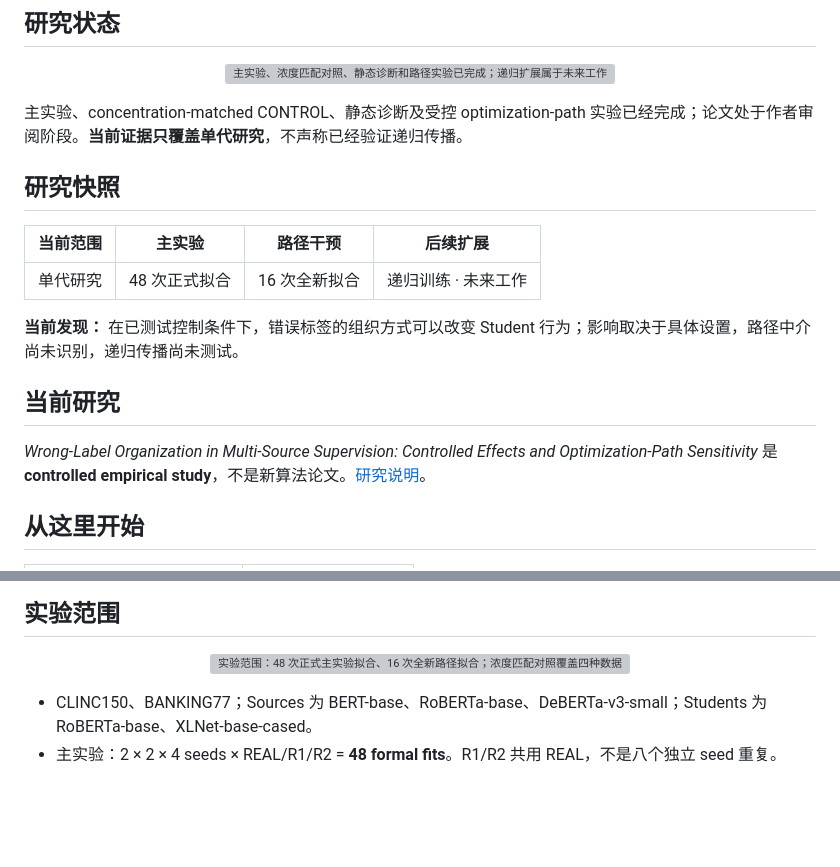
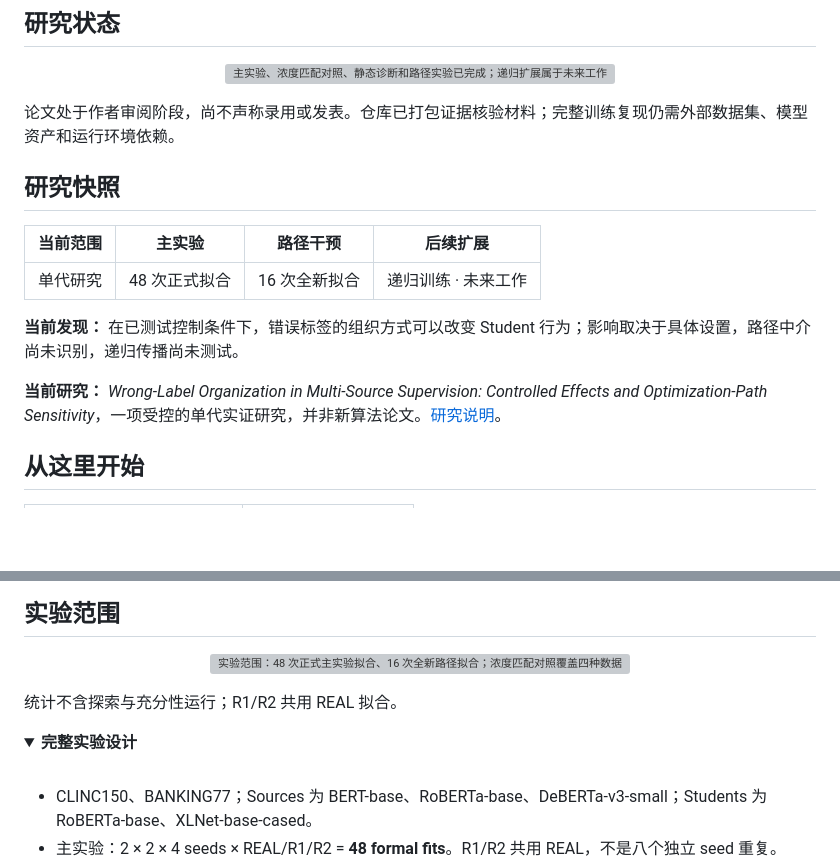
Before and after one commit to PinkTulips139/multi-source-supervision-dynamics, a Markdown page: README_zh.md, 2 parts joined by grey strips. Rendered like a GitHub page; folded sections open; blank space fills up the shorter version; grey boxes are pictures that could not be loaded.

```diff
--- a/README_zh.md
+++ b/README_zh.md
@@ -14,7 +14,7 @@
   <img src="docs/assets/status/research-status.svg" alt="主实验、浓度匹配对照、静态诊断和路径实验已完成；递归扩展属于未来工作" width="92%">
 </p>
 
-主实验、concentration-matched CONTROL、静态诊断及受控 optimization-path 实验已经完成；论文处于作者审阅阶段。**当前证据只覆盖单代研究**，不声称已经验证递归传播。
+论文处于作者审阅阶段，尚不声称录用或发表。仓库已打包证据核验材料；完整训练复现仍需外部数据集、模型资产和运行环境依赖。
 
 ## 研究快照
 
@@ -24,9 +24,7 @@
 
 **当前发现：** 在已测试控制条件下，错误标签的组织方式可以改变 Student 行为；影响取决于具体设置，路径中介尚未识别，递归传播尚未测试。
 
-## 当前研究
-
-*Wrong-Label Organization in Multi-Source Supervision: Controlled Effects and Optimization-Path Sensitivity* 是 **controlled empirical study**，不是新算法论文。[研究说明](studies/mlbd2026_wrong_label_organization/README.md)。
+**当前研究：** *Wrong-Label Organization in Multi-Source Supervision: Controlled Effects and Optimization-Path Sensitivity*，一项受控的单代实证研究，并非新算法论文。[研究说明](studies/mlbd2026_wrong_label_organization/README.md)。
 
 ## 从这里开始
 
@@ -59,6 +57,13 @@ R1/R2 不移动 input、truth 或 correct cells，在各 Source × truth 组内
   <img src="docs/assets/diagrams/experiment-matrix.svg" alt="实验范围：48 次正式主实验拟合、16 次全新路径拟合；浓度匹配对照覆盖四种数据集与 Student 设置；当前实验均为单代" width="92%">
 </p>
 
+统计不含探索与充分性运行；R1/R2 共用 REAL 拟合。
+
+<details>
+<summary><strong>完整实验设计</strong></summary>
+
+<br>
+
 - CLINC150、BANKING77；Sources 为 BERT-base、RoBERTa-base、DeBERTa-v3-small；Students 为 RoBERTa-base、XLNet-base-cased。
 - 主实验：2 × 2 × 4 seeds × REAL/R1/R2 = **48 formal fits**。R1/R2 共用 REAL，不是八个独立 seed 重复。
 - Path：CLINC150 × XLNet，REAL/CONTROL × 原顺序/反转完整 minibatch 顺序 × 4 seeds = **16 fresh fits**；末尾不完整 batch 保持最后。
```
Also changed, not shown: other parts of README_zh.md (+2 -0 lines), README.md (+12 -5 lines).
